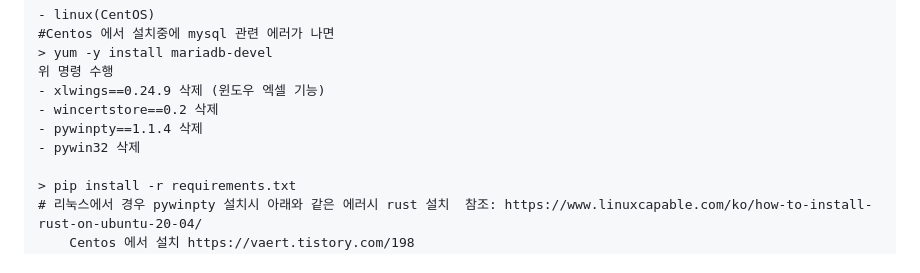
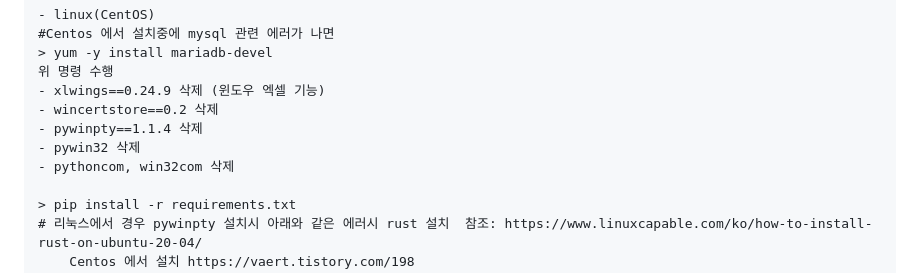
Before and after one commit to TebahsoftOfficial/finger.stt, a Markdown page: INSTALL.md, the part around the change. GitHub-like rendering.

```diff
--- a/INSTALL.md
+++ b/INSTALL.md
@@ -50,6 +50,7 @@ Centos
 - wincertstore==0.2 삭제
 - pywinpty==1.1.4 삭제
 - pywin32 삭제
+- pythoncom, win32com 삭제
 
 > pip install -r requirements.txt
 # 리눅스에서 경우 pywinpty 설치시 아래와 같은 에러시 rust 설치  참조: https://www.linuxcapable.com/ko/how-to-install-rust-on-ubuntu-20-04/
```
